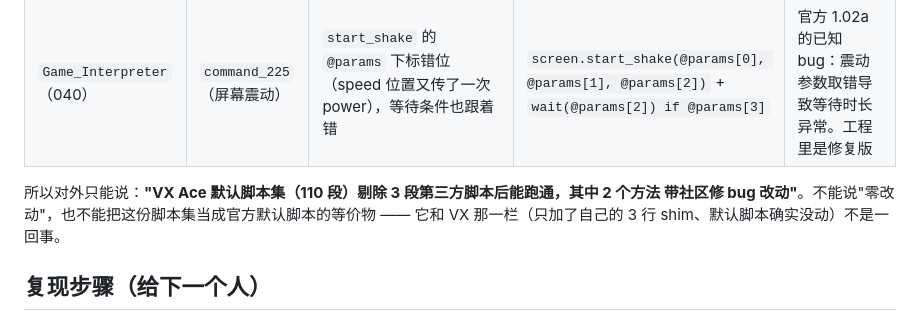
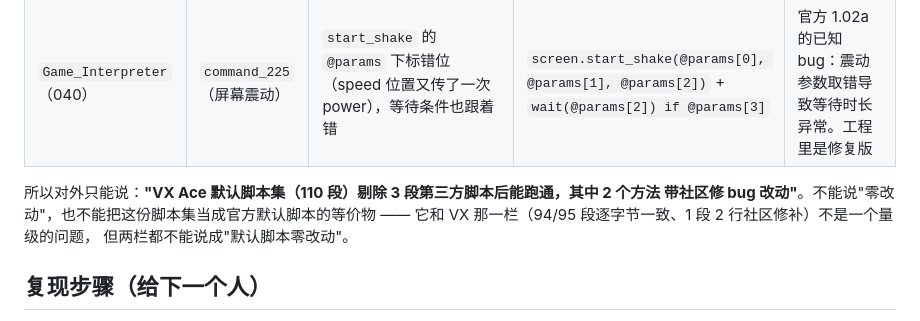
Before and after one commit to yblpoi/MochiBox, a Markdown page: docs/rpgmaker-runtime-verification.md, the part around one of its changes. Drawn GitHub-style.

```diff
--- a/docs/rpgmaker-runtime-verification.md
+++ b/docs/rpgmaker-runtime-verification.md
@@ -222,7 +244,8 @@
 
 所以对外只能说：**"VX Ace 默认脚本集（110 段）剔除 3 段第三方脚本后能跑通，其中 2 个方法
 带社区修 bug 改动"**。不能说"零改动"，也不能把这份脚本集当成官方默认脚本的等价物 ——
-它和 VX 那一栏（只加了自己的 3 行 shim、默认脚本确实没动）不是一回事。
+它和 VX 那一栏（94/95 段逐字节一致、1 段 2 行社区修补）不是一个量级的问题，
+但两栏都不能说成"默认脚本零改动"。
 
 ## 复现步骤（给下一个人）
 
```
Also changed, not shown: other parts of docs/rpgmaker-runtime-verification.md (+47 -19 lines).
